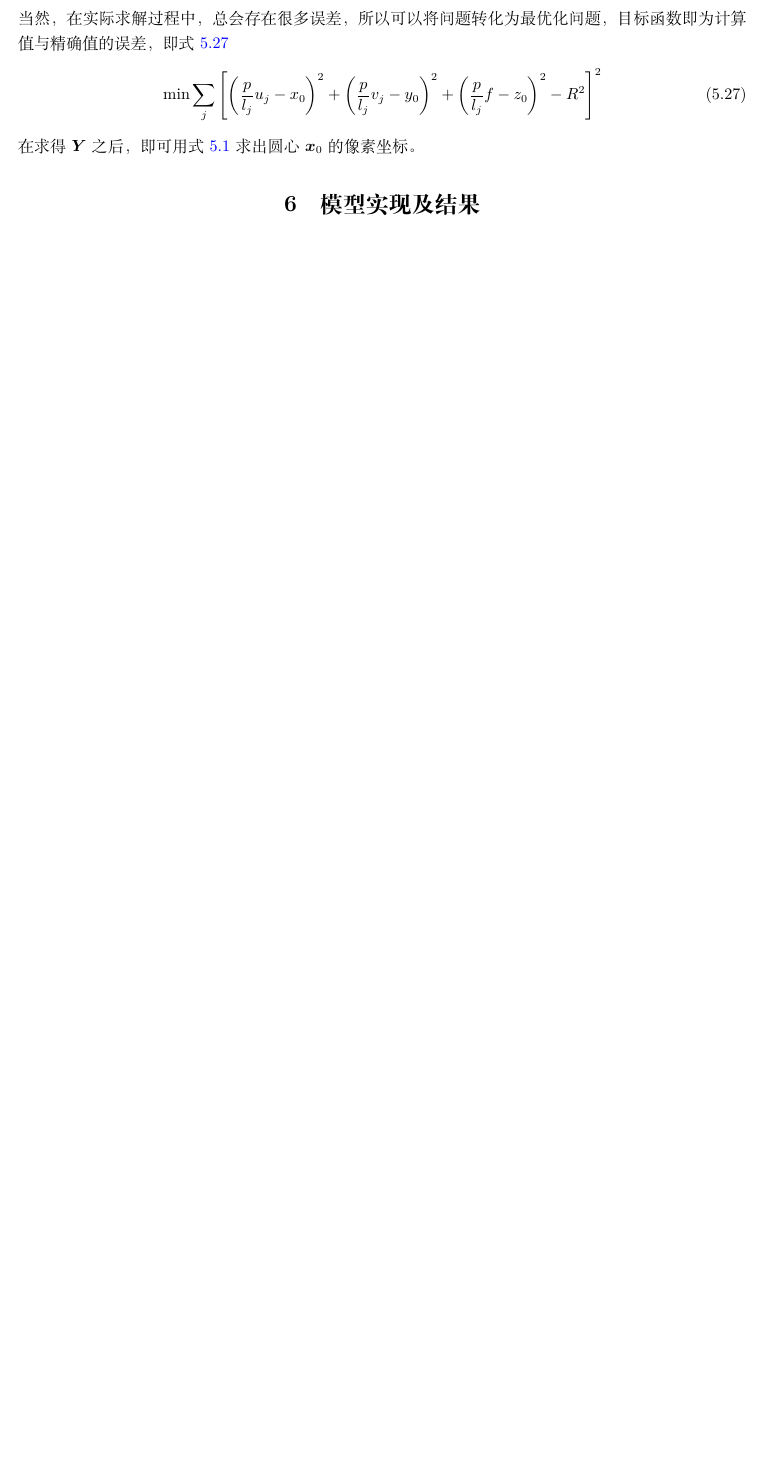
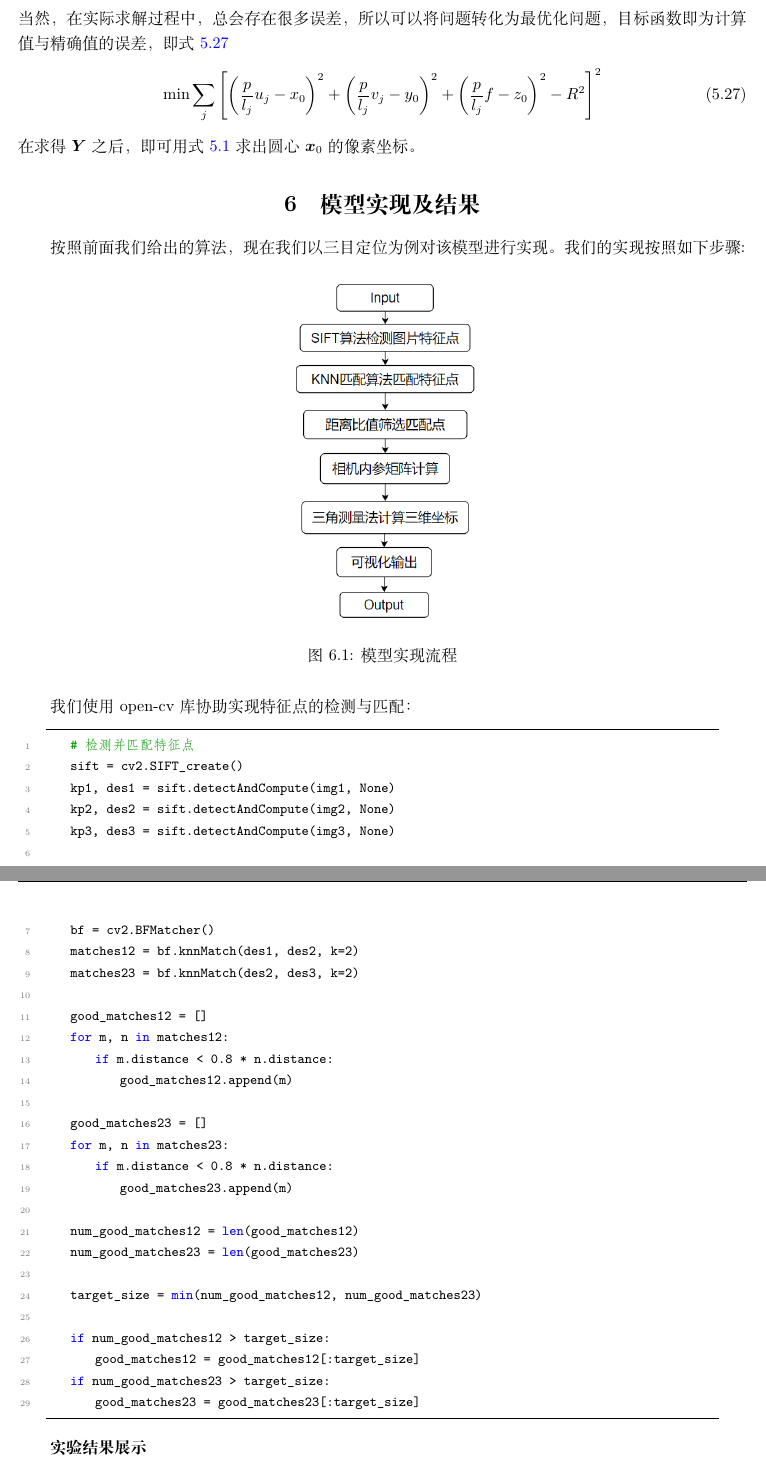
Before and after one commit to jiangyifu017027/math_hw5, a LaTeX document (Report.tex): part of page 13 of 13 before the commit and two parts of pages 13 and 14 of 14 after it, the two joined at a grey line, cut so that both start at the same text, the shorter picture padded with empty space. Compiled offline with XeLaTeX.

Commit message:
report-1

```diff
--- a/Report.tex
+++ b/Report.tex
@@ -62,7 +63,7 @@
 \titleformat*{\subsection}{\bfseries\large}
 
 \title{{\heiti\huge{数码相机定位}}}
-\author{\large{马祥超，姜一夫，胡泷}\\(中国科学技术大学，物理学院，合肥 230000)}
+\author{\large{马祥超，姜一夫，胡泷}\\(中国科学技术大学，物理学院/大数据学院，合肥 230000)}
 \date{\today}
 
 \begin{document}
@@ -465,7 +466,58 @@
 	\end{equation}
 	在求得 $\bm Y$ 之后，即可用式 \ref{eq1} 求出圆心 ${\bm x_0}$ 的像素坐标。
 	\section{模型实现及结果}
-	\section{总结}
+
+按照前面我们给出的算法，现在我们以三目定位为例对该模型进行实现。我们的实现按照如下步骤:
+
+	\begin{figure}[H]
+		\centering
+		\includegraphics[width=0.35\linewidth]{alg-1.png}
+		\caption{模型实现流程}
+	\end{figure}
+
+我们使用open-cv库协助实现特征点的检测与匹配：
+
+\begin{lstlisting}
+    # 检测并匹配特征点
+    sift = cv2.SIFT_create()
+    kp1, des1 = sift.detectAndCompute(img1, None)
+    kp2, des2 = sift.detectAndCompute(img2, None)
+    kp3, des3 = sift.detectAndCompute(img3, None)
+
+    bf = cv2.BFMatcher()
+    matches12 = bf.knnMatch(des1, des2, k=2)
+    matches23 = bf.knnMatch(des2, des3, k=2)
+
+    good_matches12 = []
+    for m, n in matches12:
+        if m.distance < 0.8 * n.distance:
+            good_matches12.append(m)
+
+    good_matches23 = []
+    for m, n in matches23:
+        if m.distance < 0.8 * n.distance:
+            good_matches23.append(m)
+
+    num_good_matches12 = len(good_matches12)
+    num_good_matches23 = len(good_matches23)
+
+    target_size = min(num_good_matches12, num_good_matches23)
+
+    if num_good_matches12 > target_size:
+        good_matches12 = good_matches12[:target_size]
+    if num_good_matches23 > target_size:
+        good_matches23 = good_matches23[:target_size]
+\end{lstlisting}
+
+
+\textbf{实验结果展示}
+
+
+
+	\section{总结与分工}
+
+
+
 
 \end{sloppypar}
 	\begin{thebibliography}{99}
```
Also changed, not shown: Report.pdf, alg-1.png (added), images4.png (added), Report.tex (1 more changed lines), 8 other files.
